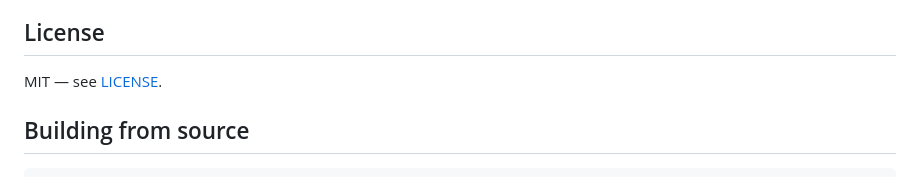
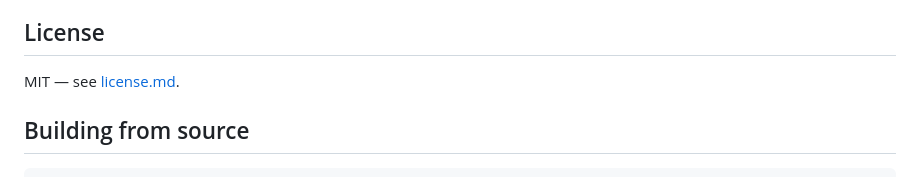
Before and after one commit to neverbot/owl, a Markdown page: readme.md, the part around the change. Drawn GitHub-style.

Commit message:
chore: update license link in readme and gitignore .mcp.json

```diff
--- a/readme.md
+++ b/readme.md
@@ -523,7 +523,7 @@ endpoint returns `500` with the parse error.
 
 ## License
 
-MIT — see [LICENSE](LICENSE).
+MIT — see [license.md](license.md).
 
 ## Building from source
 
```
